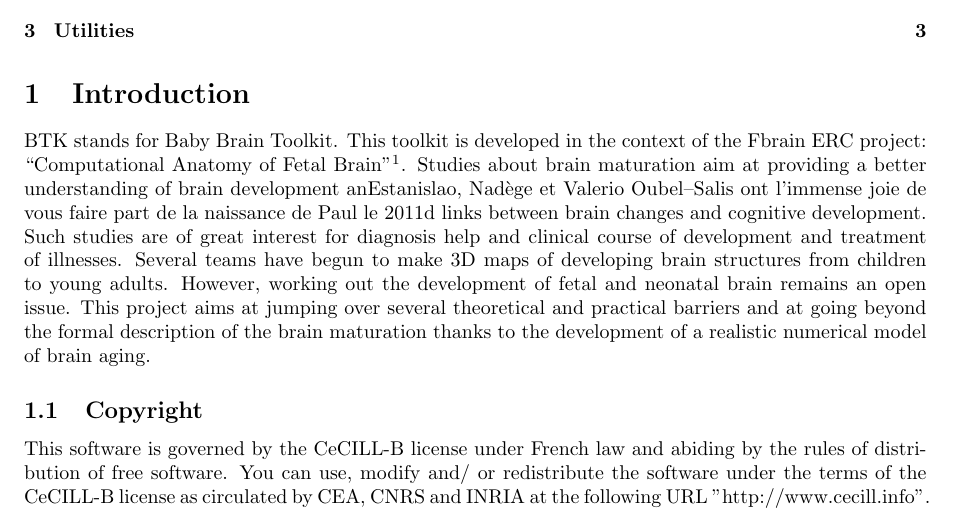
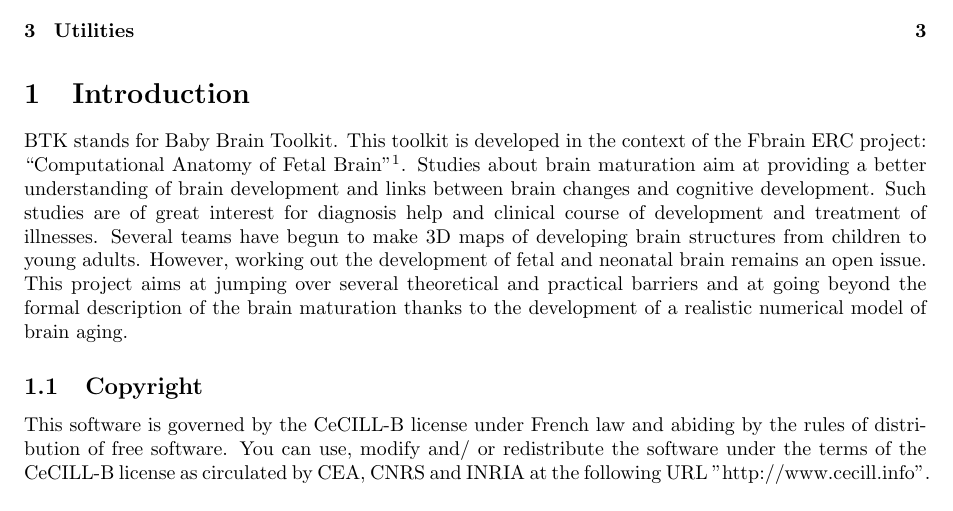
Before and after one commit to rousseau/fbrain, a LaTeX document (Documentation/Latex/btk.tex): part of page 1 of 4, cut so that both start at the same text. Compiled offline with pdfLaTeX.

Commit message:
Corrected documentation issues.

```diff
--- a/Documentation/Latex/btk.tex
+++ b/Documentation/Latex/btk.tex
@@ -20,11 +20,7 @@ BTK stands for Baby Brain Toolkit. This toolkit is developed in the context of
 the Fbrain ERC project: ``Computational Anatomy of Fetal
 Brain''\footnote{http://lsiit-miv.u-strasbg.fr/miv/index.php?contenu=erc}.
 Studies about brain maturation aim at providing a better understanding of brain
-development anEstanislao, Nadège et Valerio Oubel--Salis
-ont l'immense joie de
-vous faire part de la naissance de
-Paul
-le            2011d links between brain changes and cognitive development. Such
+development and links between brain changes and cognitive development. Such
 studies are of great interest for diagnosis help and clinical course of
 development and treatment of illnesses. Several teams have begun to make 3D maps
 of developing brain structures from children to young adults. However, working
```
